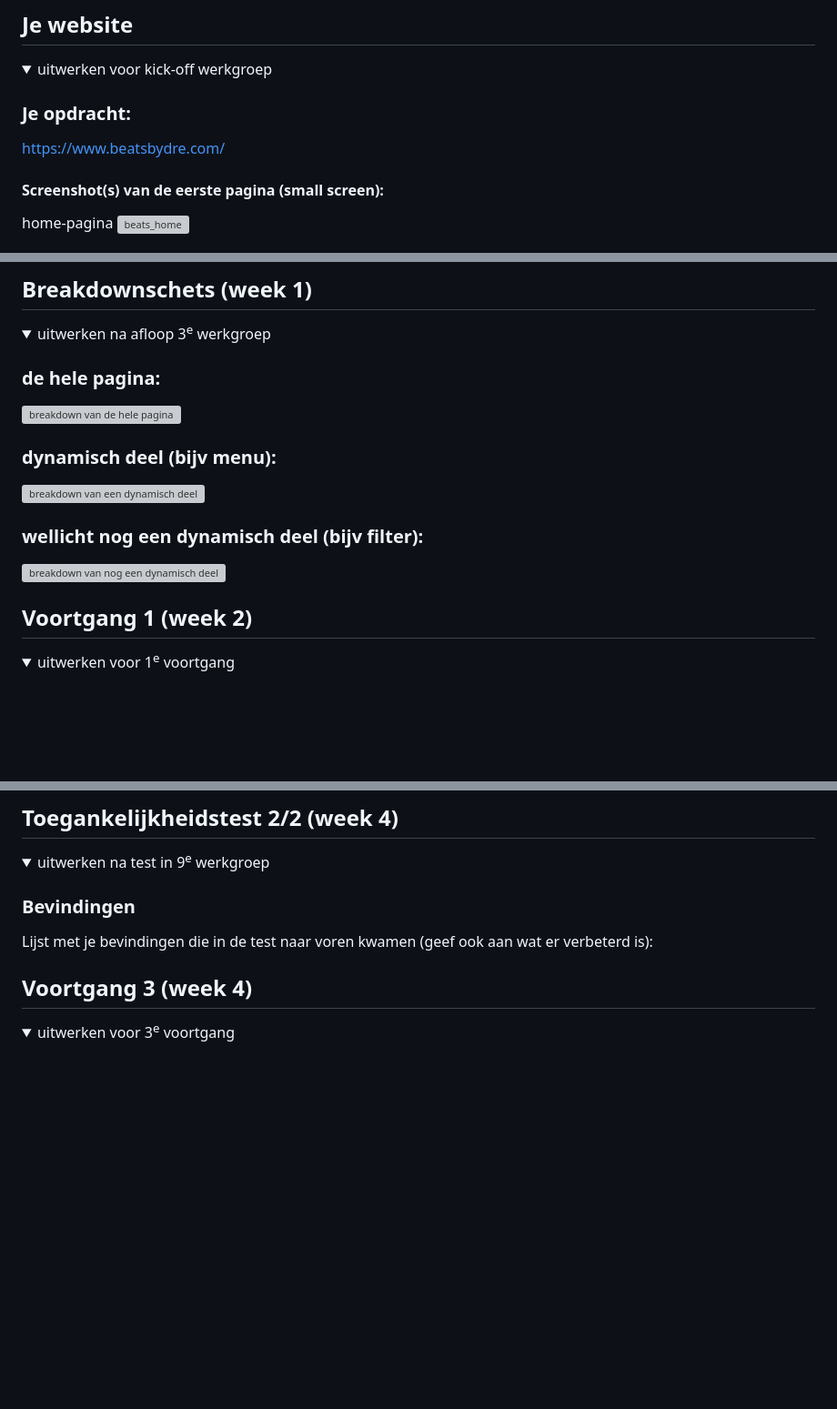
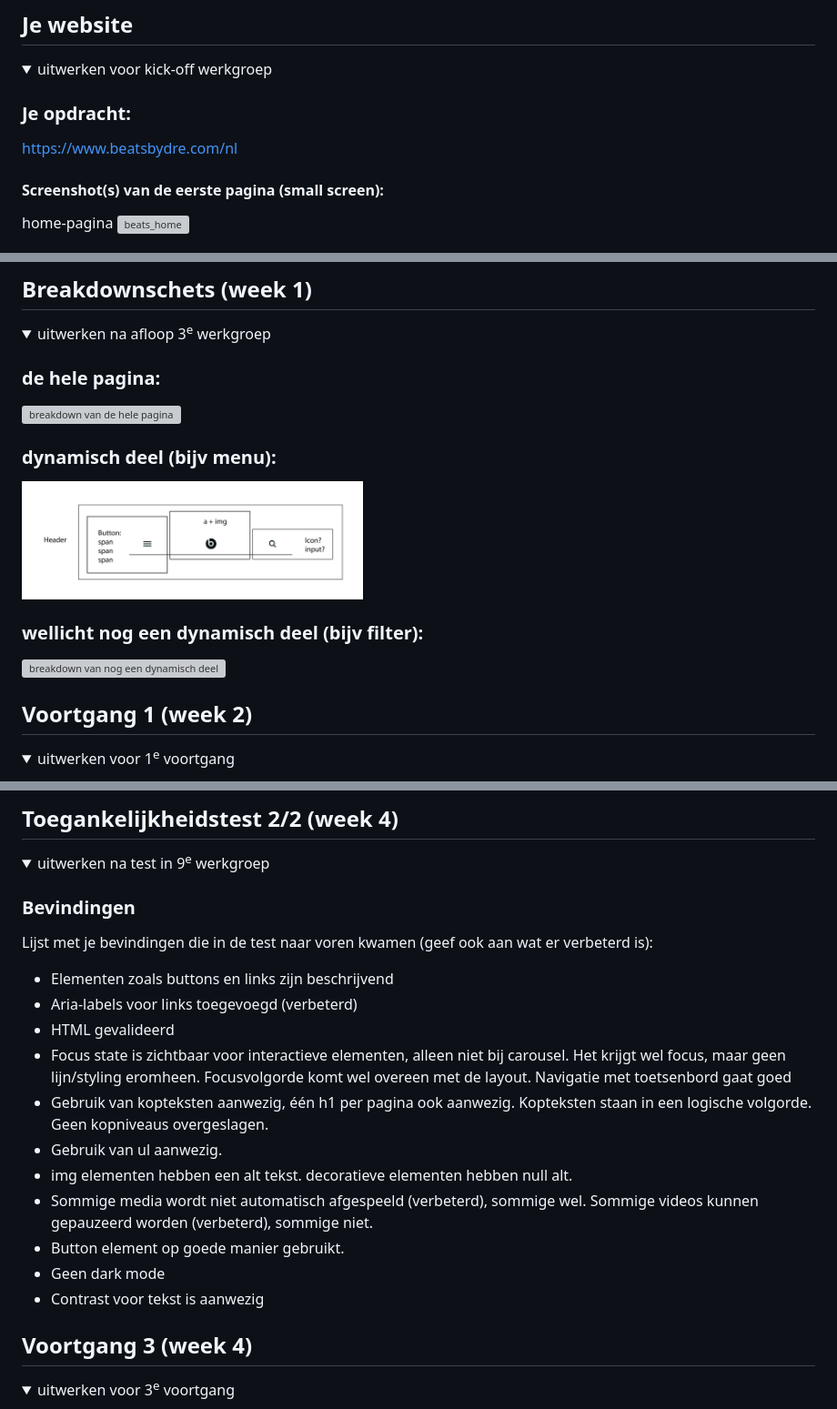
Before and after one commit to SanaIqbal04/FED, a Markdown page: README.md, 3 parts joined by grey strips. Shown: that part at 91% size. Rendered like a GitHub page; pictures changed too: readme-images/breakdownschets-header.jpg (added); folded sections open; blank space fills up the shorter version; grey boxes are pictures that could not be loaded.

```diff
--- a/README.md
+++ b/README.md
@@ -36,7 +36,7 @@ Nb. Door *open* toe te voegen aan een *details* element kun je deze standaard op
   <summary>uitwerken voor kick-off werkgroep</summary>
 
   ### Je opdracht:
-https://www.beatsbydre.com/
+https://www.beatsbydre.com/nl
 
   #### Screenshot(s) van de eerste pagina (small screen):
   home-pagina
@@ -85,6 +85,6 @@ https://www.beatsbydre.com/
   <img src="readme-images/Breakdown-schets-hele-pagina.jpg" width="375px" alt="breakdown van de hele pagina">
 
   ### dynamisch deel (bijv menu):
-  <img src="readme-images/dummy-plaatje.jpg" width="375px" alt="breakdown van een dynamisch deel">
+  <img src="readme-images/breakdownschets-header.jpg" width="375px" alt="breakdown van een dynamisch deel">
 
   ### wellicht nog een dynamisch deel (bijv filter):
@@ -173,6 +173,17 @@ https://www.beatsbydre.com/
 
   ### Bevindingen
   Lijst met je bevindingen die in de test naar voren kwamen (geef ook aan wat er verbeterd is):
+  - Elementen zoals buttons en links zijn beschrijvend
+  - Aria-labels voor links toegevoegd (verbeterd)
+  - HTML gevalideerd
+  - Focus state is zichtbaar voor interactieve elementen, alleen niet bij carousel. Het krijgt wel focus, maar geen lijn/styling eromheen. Focusvolgorde komt wel overeen met de layout. Navigatie met toetsenbord gaat goed
+  - Gebruik van kopteksten aanwezig, één h1 per pagina ook aanwezig. Kopteksten staan in een logische volgorde. Geen kopniveaus overgeslagen.
+  - Gebruik van ul aanwezig.
+  - img elementen hebben een alt tekst. decoratieve elementen hebben null alt.
+  - Sommige media wordt niet automatisch afgespeeld (verbeterd), sommige wel. Sommige videos kunnen gepauzeerd worden (verbeterd), sommige niet.
+  - Button element op goede manier gebruikt.
+  - Geen dark mode
+  - Contrast voor tekst is aanwezig
 
 </details>
 
```
Also changed, not shown: other parts of README.md (+1 -1 lines), 2 other files.
